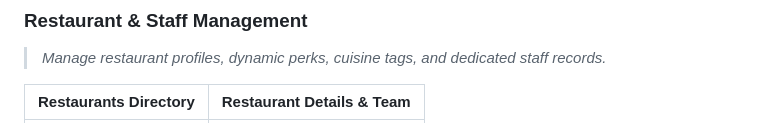
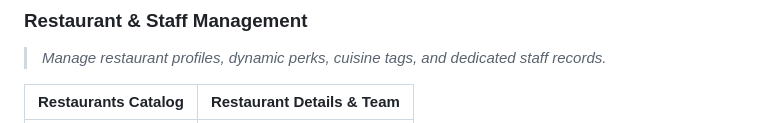
Before and after one commit to borislav-iliev08/HyperServe-DJ, a Markdown page: README.md, the part around one of its changes. GitHub-like rendering.

```diff
--- a/README.md
+++ b/README.md
@@ -26,5 +26,5 @@ Here is a visual overview of the HyperServe platform interface:
 ###  Restaurant & Staff Management
 > *Manage restaurant profiles, dynamic perks, cuisine tags, and dedicated staff records.*
 
-| Restaurants Directory | Restaurant Details & Team |
+| Restaurants Catalog | Restaurant Details & Team |
 | :---: | :---: |
```
Also changed, not shown: other parts of README.md (+1 -1 lines).
